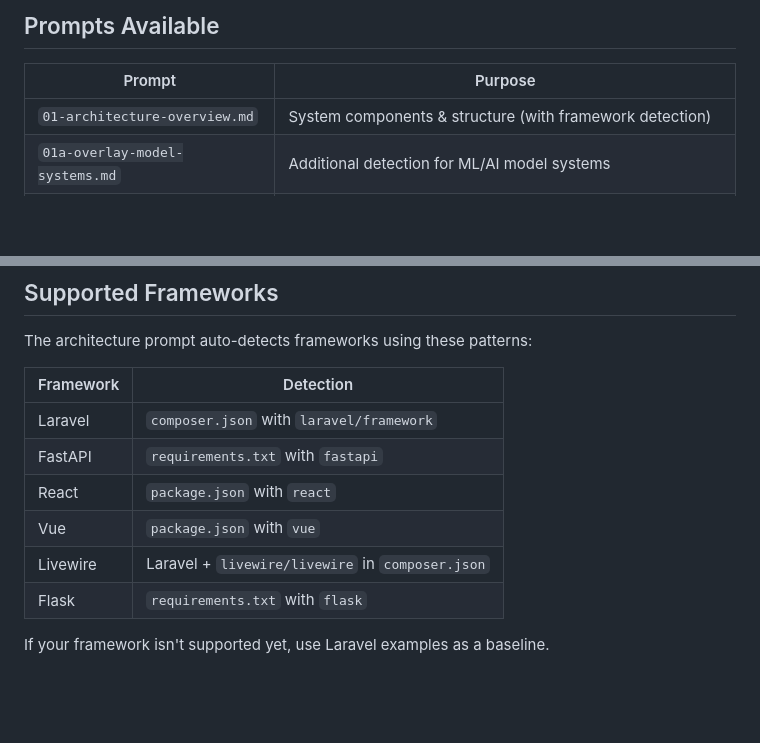
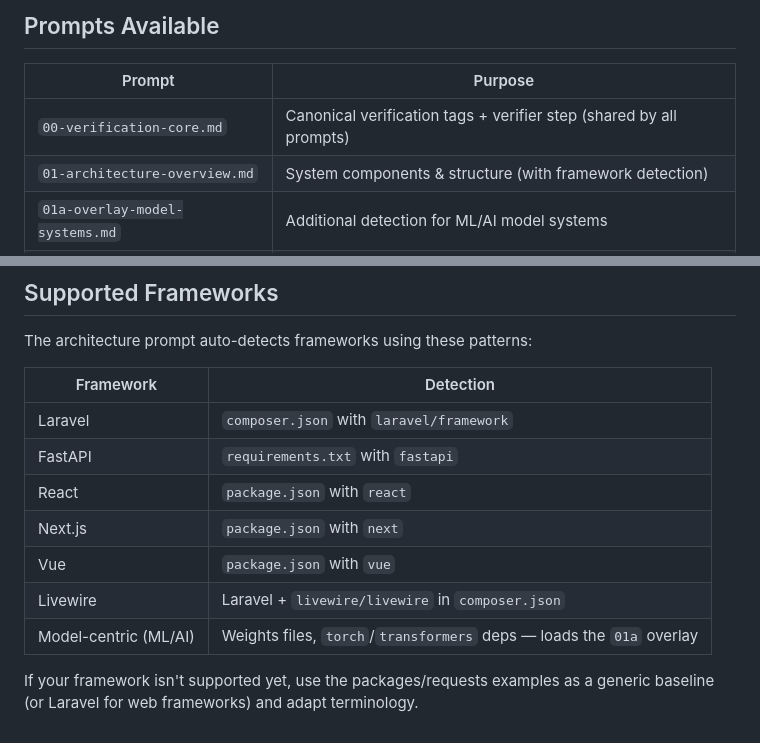
Before and after one commit to peak-flow/agent-system-mapper, a Markdown page: README.md, 2 parts joined by grey strips. GitHub-like rendering; blank space fills up the shorter version.

```diff
--- a/README.md
+++ b/README.md
@@ -81,6 +81,7 @@ Pure Python stdlib — no install step, runs anywhere Python 3.10+ is available.
 
 | Prompt | Purpose |
 |--------|---------|
+| `00-verification-core.md` | Canonical verification tags + verifier step (shared by all prompts) |
 | `01-architecture-overview.md` | System components & structure (with framework detection) |
 | `01a-overlay-model-systems.md` | Additional detection for ML/AI model systems |
 | `02-code-flows.md` | Execution path tracing |
@@ -176,8 +176,10 @@ The architecture prompt auto-detects frameworks using these patterns:
 | Laravel | `composer.json` with `laravel/framework` |
 | FastAPI | `requirements.txt` with `fastapi` |
 | React | `package.json` with `react` |
+| Next.js | `package.json` with `next` |
 | Vue | `package.json` with `vue` |
 | Livewire | Laravel + `livewire/livewire` in `composer.json` |
-| Flask | `requirements.txt` with `flask` |
+| Model-centric (ML/AI) | Weights files, `torch`/`transformers` deps — loads the `01a` overlay |
 
-If your framework isn't supported yet, use Laravel examples as a baseline.
+If your framework isn't supported yet, use the packages/requests examples as a
+generic baseline (or Laravel for web frameworks) and adapt terminology.
```
Also changed, not shown: other parts of README.md (+33 -34 lines), guides/01-architecture-overview.md (+6 -0 lines).
